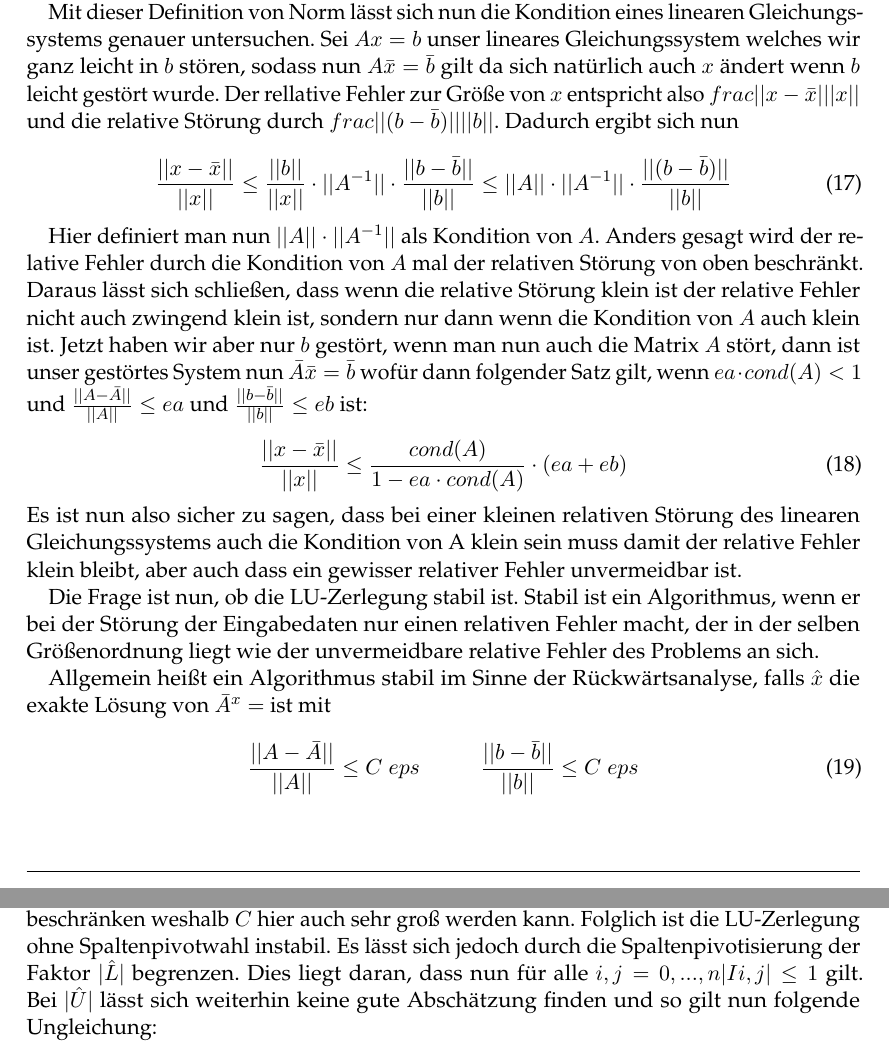
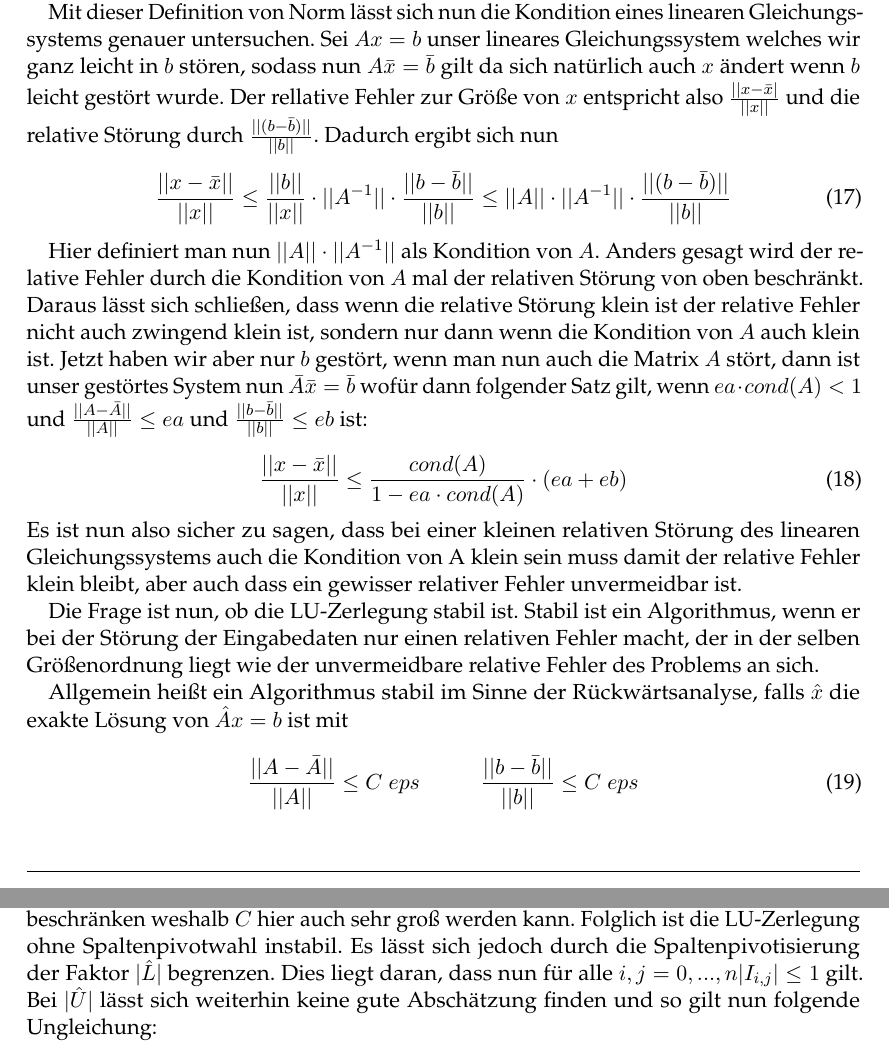
Before and after one commit to kandelak/ludecomposition, a LaTeX document (Ausarbeitung/Ausarbeitung.tex): two parts of pages 6 and 7 of 11, joined at a grey line, cut so that both start at the same text. Compiled offline with pdfLaTeX.

Commit message:
fehler in Genauigkeit behoben

```diff
--- a/Ausarbeitung/Ausarbeitung.tex
+++ b/Ausarbeitung/Ausarbeitung.tex
@@ -335,8 +333,8 @@ Gleichungssystems genauer untersuchen. Sei $Ax=b$ unser lineares Gleichungssyste
 welches wir ganz leicht in $b$ stören, sodass nun $A \bar{x}=\bar{b}$ gilt da sich natürlich auch $x $
 ändert wenn $b$ leicht gestört wurde.
 Der rellative Fehler zur Größe von $x$ entspricht also
- $frac{||x-\bar{x}|}{||x||}$ und die relative Störung durch
-$frac{||(b-\bar{b})||}{||b||}$. Dadurch ergibt sich nun
+ $\frac{||x-\bar{x}|}{||x||}$ und die relative Störung durch
+$\frac{||(b-\bar{b})||}{||b||}$. Dadurch ergibt sich nun
 
 \begin{equation}
 \label{norm}
@@ -364,7 +362,7 @@ Stabil ist ein Algorithmus, wenn er bei der Störung der Eingabedaten nur einen
 der in der selben Größenordnung liegt wie der unvermeidbare relative Fehler des Problems an sich.
 
 Allgemein heißt ein Algorithmus stabil im Sinne der Rückwärtsanalyse,
-falls $\hat{x}$ die exakte Lösung von $\bar{A}^x =$ ist mit
+falls $\hat{x}$ die exakte Lösung von $\hat{A}x = b$ ist mit
 
  \begin{equation}
 \label{norm}
@@ -390,7 +388,7 @@ abhängt. Dies wird problematisch, da der relative Abstand von $A$ zu $\bar{A}$
 $C\cdot eps$ abgeschätzt werden sollte. $|\hat{L}|$ und $|\hat{U}|$ lässt sich jedoch nicht sinnvoll
 beschränken weshalb $C$ hier auch sehr groß werden kann.
 Folglich ist die LU-Zerlegung ohne Spaltenpivotwahl instabil. Es lässt sich jedoch durch die Spaltenpivotisierung
-der Faktor $|\hat{L}|$  begrenzen. Dies liegt daran, dass nun für alle $i,j = 0,...,n |Ii,j| \leq 1$ gilt.
+der Faktor $|\hat{L}|$  begrenzen. Dies liegt daran, dass nun für alle $i,j = 0,...,n |I_{i,j}| \leq 1$ gilt.
 Bei $|\hat{U}|$ lässt sich weiterhin keine gute Abschätzung finden und so gilt nun folgende Ungleichung:
 
  \begin{equation}
```
Also changed, not shown: Ausarbeitung/Ausarbeitung.tex (4 more changed lines).
